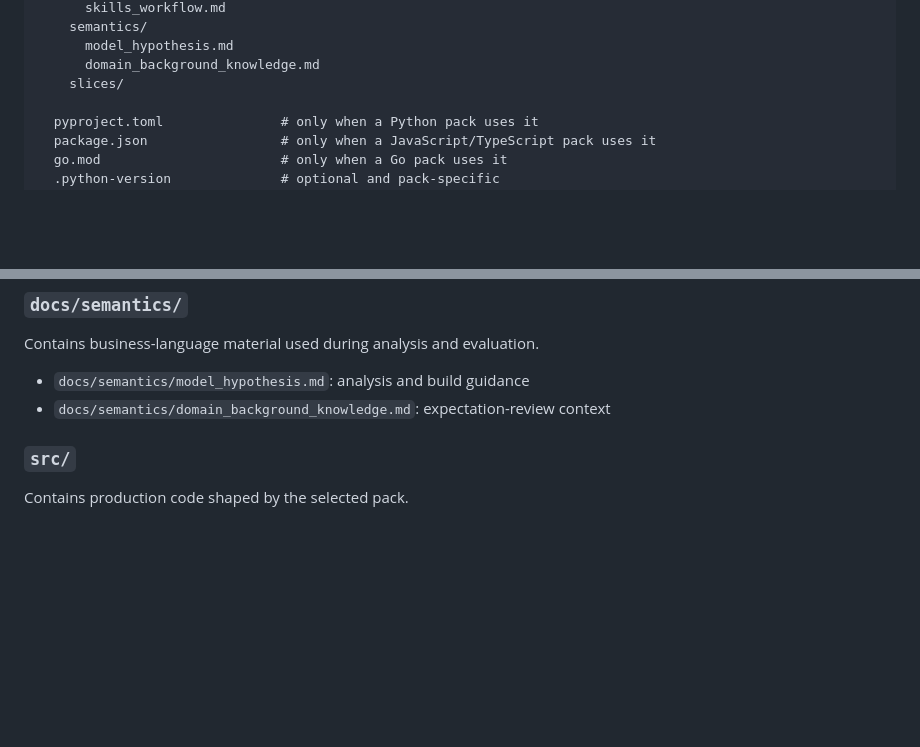
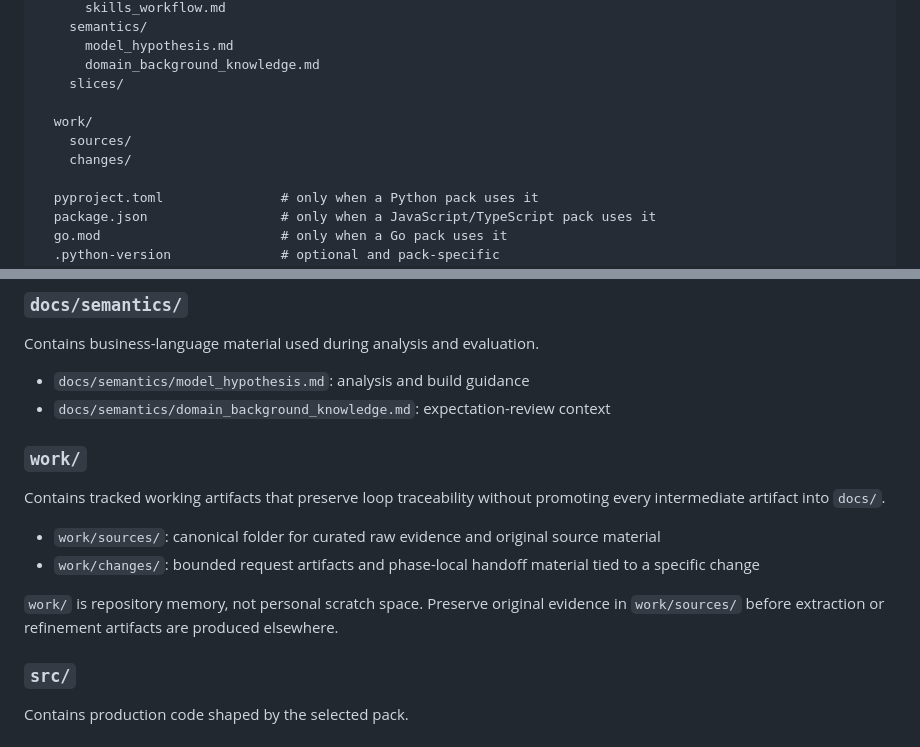
Before and after one commit to codingzenorg/easy-login, a Markdown page: docs/building/project_structure.md, 2 parts joined by grey strips. GitHub-like rendering; blank space fills up the shorter version.

```diff
--- a/docs/building/project_structure.md
+++ b/docs/building/project_structure.md
@@ -62,6 +62,10 @@ project_root/
       model_hypothesis.md
       domain_background_knowledge.md
     slices/
+
+  work/
+    sources/
+    changes/
 
   pyproject.toml               # only when a Python pack uses it
   package.json                 # only when a JavaScript/TypeScript pack uses it
@@ -128,6 +132,15 @@ Contains business-language material used during analysis and evaluation.
 
 - `docs/semantics/model_hypothesis.md`: analysis and build guidance
 - `docs/semantics/domain_background_knowledge.md`: expectation-review context
+
+### `work/`
+Contains tracked working artifacts that preserve loop traceability without promoting every intermediate artifact into `docs/`.
+
+- `work/sources/`: canonical folder for curated raw evidence and original source material
+- `work/changes/`: bounded request artifacts and phase-local handoff material tied to a specific change
+
+`work/` is repository memory, not personal scratch space.
+Preserve original evidence in `work/sources/` before extraction or refinement artifacts are produced elsewhere.
 
 ### `src/`
 Contains production code shaped by the selected pack.
```
Also changed, not shown: docs/operating/skills_workflow.md (+5 -1 lines), readme.md (+4 -0 lines).
